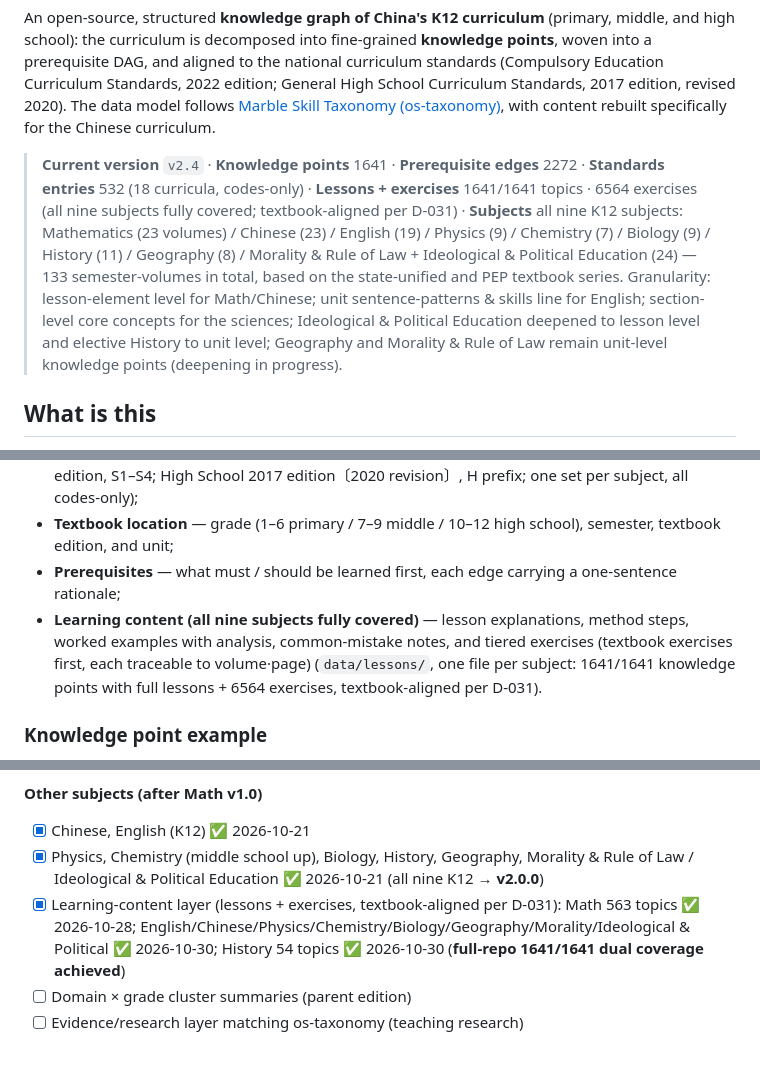
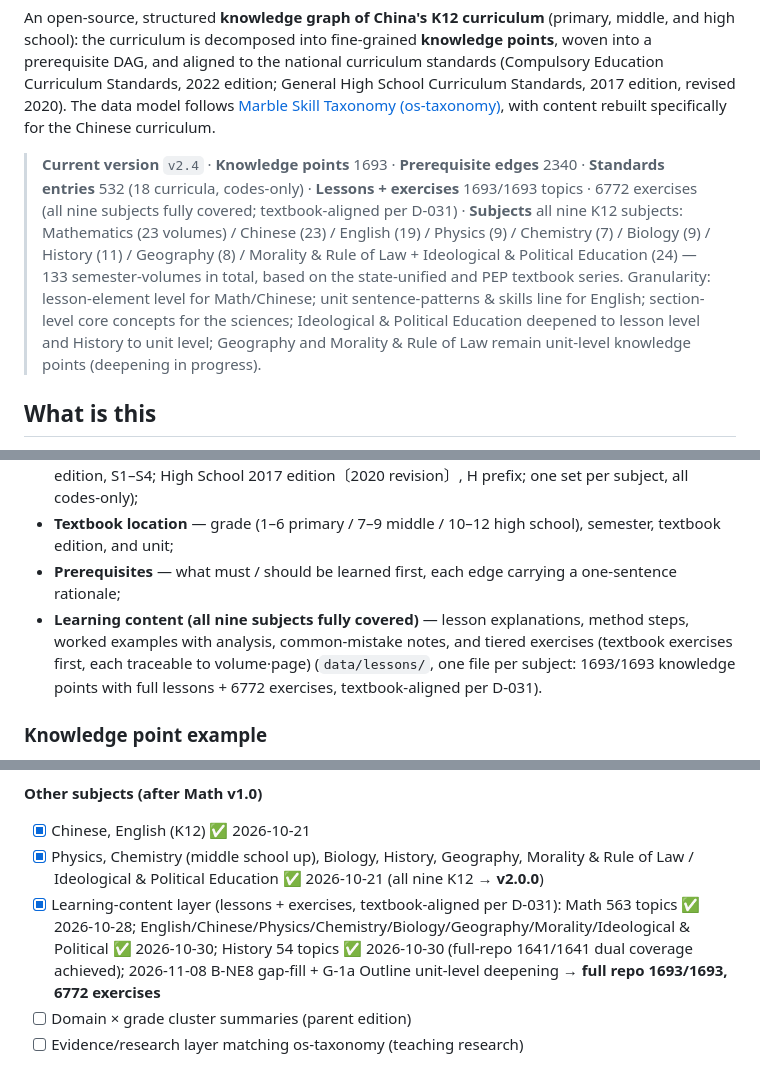
Before and after one commit to 8bitkevin/china-curriculum-taxonomy, a Markdown page: README.en-US.md, 3 parts joined by grey strips. Rendered like a GitHub page.

Commit message:
docs(readme): 统计同步至 1693 点/2340 边/6772 题（B-NE8/G-1a 收尾）

```diff
--- a/README.en-US.md
+++ b/README.en-US.md
@@ -4,7 +4,7 @@
 
 An open-source, structured **knowledge graph of China's K12 curriculum** (primary, middle, and high school): the curriculum is decomposed into fine-grained **knowledge points**, woven into a prerequisite DAG, and aligned to the national curriculum standards (Compulsory Education Curriculum Standards, 2022 edition; General High School Curriculum Standards, 2017 edition, revised 2020). The data model follows [Marble Skill Taxonomy (os-taxonomy)](https://github.com/withmarbleapp/os-taxonomy), with content rebuilt specifically for the Chinese curriculum.
 
-> **Current version** `v2.4` · **Knowledge points** 1641 · **Prerequisite edges** 2272 · **Standards entries** 532 (18 curricula, codes-only) · **Lessons + exercises** 1641/1641 topics · 6564 exercises (all nine subjects fully covered; textbook-aligned per D-031) · **Subjects** all nine K12 subjects: Mathematics (23 volumes) / Chinese (23) / English (19) / Physics (9) / Chemistry (7) / Biology (9) / History (11) / Geography (8) / Morality & Rule of Law + Ideological & Political Education (24) — 133 semester-volumes in total, based on the state-unified and PEP textbook series. Granularity: lesson-element level for Math/Chinese; unit sentence-patterns & skills line for English; section-level core concepts for the sciences; Ideological & Political Education deepened to lesson level and elective History to unit level; Geography and Morality & Rule of Law remain unit-level knowledge points (deepening in progress).
+> **Current version** `v2.4` · **Knowledge points** 1693 · **Prerequisite edges** 2340 · **Standards entries** 532 (18 curricula, codes-only) · **Lessons + exercises** 1693/1693 topics · 6772 exercises (all nine subjects fully covered; textbook-aligned per D-031) · **Subjects** all nine K12 subjects: Mathematics (23 volumes) / Chinese (23) / English (19) / Physics (9) / Chemistry (7) / Biology (9) / History (11) / Geography (8) / Morality & Rule of Law + Ideological & Political Education (24) — 133 semester-volumes in total, based on the state-unified and PEP textbook series. Granularity: lesson-element level for Math/Chinese; unit sentence-patterns & skills line for English; section-level core concepts for the sciences; Ideological & Political Education deepened to lesson level and History to unit level; Geography and Morality & Rule of Law remain unit-level knowledge points (deepening in progress).
 
 ## What is this
 
@@ -16,7 +16,7 @@ Using the state-unified / PEP textbook structure as the skeleton, each unit is d
 - **Standards alignment** — corresponding curriculum-standard codes (Compulsory Education 2022 edition, S1–S4; High School 2017 edition〔2020 revision〕, H prefix; one set per subject, all codes-only);
 - **Textbook location** — grade (1–6 primary / 7–9 middle / 10–12 high school), semester, textbook edition, and unit;
 - **Prerequisites** — what must / should be learned first, each edge carrying a one-sentence rationale;
-- **Learning content (all nine subjects fully covered)** — lesson explanations, method steps, worked examples with analysis, common-mistake notes, and tiered exercises (textbook exercises first, each traceable to volume·page) (`data/lessons/`, one file per subject: 1641/1641 knowledge points with full lessons + 6564 exercises, textbook-aligned per D-031).
+- **Learning content (all nine subjects fully covered)** — lesson explanations, method steps, worked examples with analysis, common-mistake notes, and tiered exercises (textbook exercises first, each traceable to volume·page) (`data/lessons/`, one file per subject: 1693/1693 knowledge points with full lessons + 6772 exercises, textbook-aligned per D-031).
 
 ### Knowledge point example
 
@@ -196,7 +196,7 @@ The upstream repo also carries other regional editions (Beijing Normal, Jiangsu
 
 - [x] Chinese, English (K12) ✅ 2026-10-21
 - [x] Physics, Chemistry (middle school up), Biology, History, Geography, Morality & Rule of Law / Ideological & Political Education ✅ 2026-10-21 (all nine K12 → **v2.0.0**)
-- [x] Learning-content layer (lessons + exercises, textbook-aligned per D-031): Math 563 topics ✅ 2026-10-28; English/Chinese/Physics/Chemistry/Biology/Geography/Morality/Ideological & Political ✅ 2026-10-30; History 54 topics ✅ 2026-10-30 (**full-repo 1641/1641 dual coverage achieved**)
+- [x] Learning-content layer (lessons + exercises, textbook-aligned per D-031): Math 563 topics ✅ 2026-10-28; English/Chinese/Physics/Chemistry/Biology/Geography/Morality/Ideological & Political ✅ 2026-10-30; History 54 topics ✅ 2026-10-30 (full-repo 1641/1641 dual coverage achieved); 2026-11-08 B-NE8 gap-fill + G-1a Outline unit-level deepening → **full repo 1693/1693, 6772 exercises**
 - [ ] Domain × grade cluster summaries (parent edition)
 - [ ] Evidence/research layer matching os-taxonomy (teaching research)
 
```
Also changed, not shown: README.md (+3 -3 lines).
